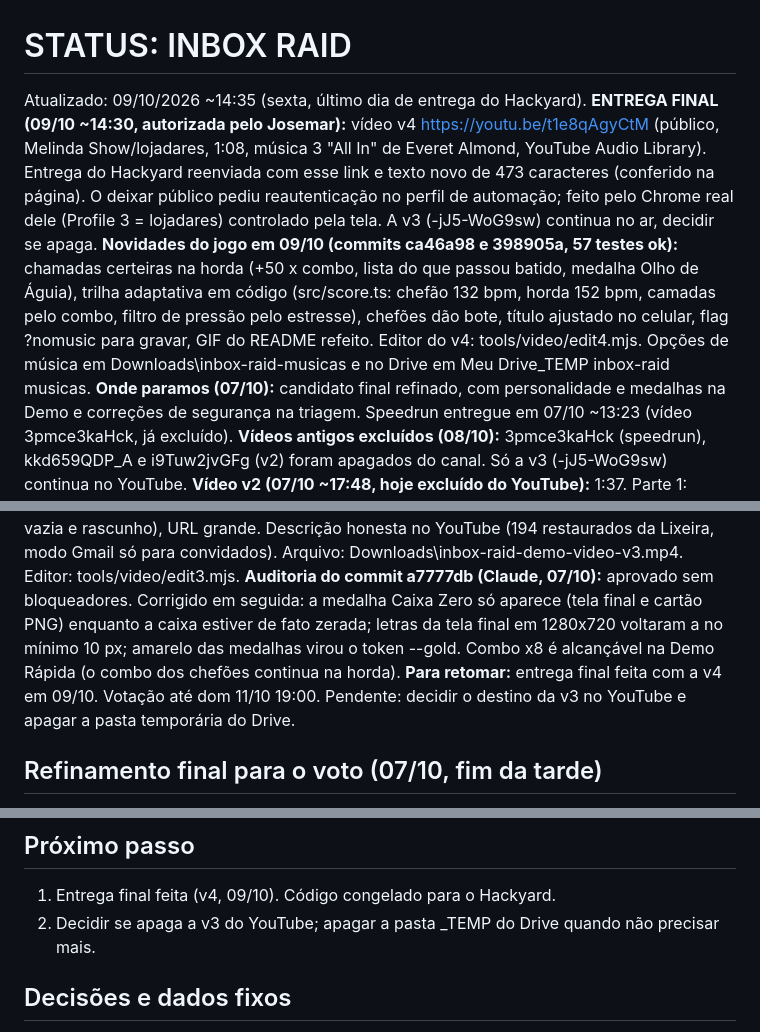
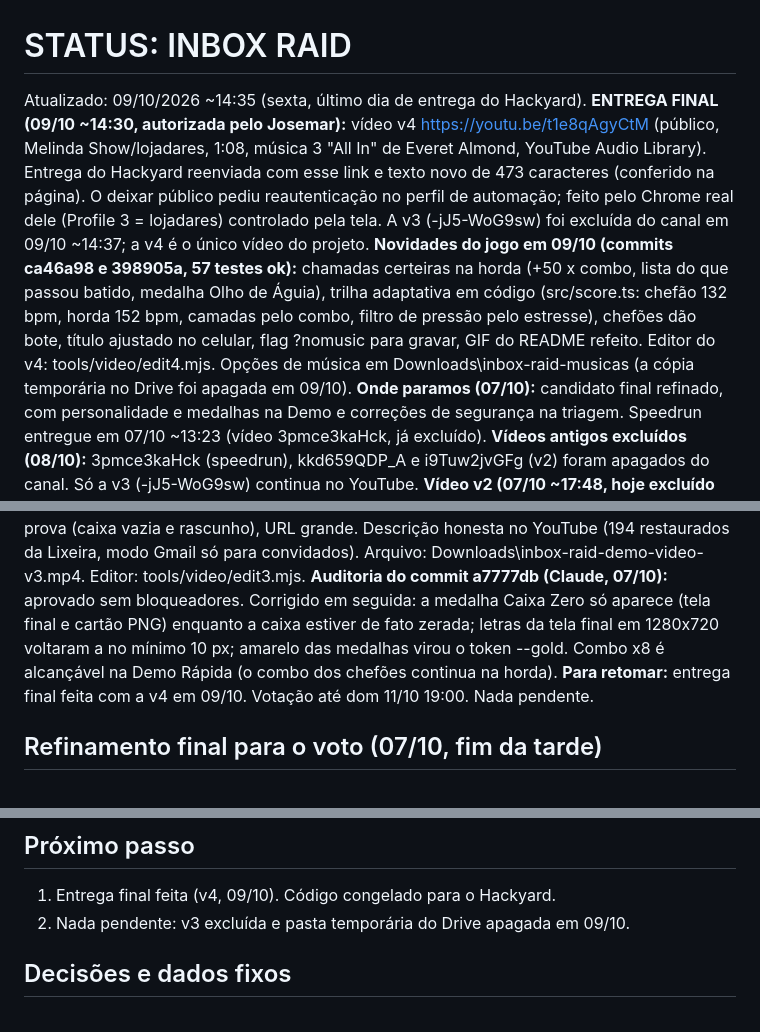
Before and after one commit to josemardp/inbox-raid, a Markdown page: STATUS.md, 3 parts joined by grey strips. Drawn GitHub-style.

Commit message:
docs: v3 excluida, entrega so com a v4
Co-Authored-By: Claude Opus 5.5 <noreply@anthropic.com>
Claude-Session: https://claude.ai/code/session_01C1PoqW5No8thGWs7wyafjQ

```diff
--- a/STATUS.md
+++ b/STATUS.md
@@ -1,14 +1,14 @@
 # STATUS: INBOX RAID
 
 Atualizado: 09/10/2026 ~14:35 (sexta, último dia de entrega do Hackyard).
-**ENTREGA FINAL (09/10 ~14:30, autorizada pelo Josemar):** vídeo v4 https://youtu.be/t1e8qAgyCtM (público, Melinda Show/lojadares, 1:08, música 3 "All In" de Everet Almond, YouTube Audio Library). Entrega do Hackyard reenviada com esse link e texto novo de 473 caracteres (conferido na página). O deixar público pediu reautenticação no perfil de automação; feito pelo Chrome real dele (Profile 3 = lojadares) controlado pela tela. A v3 (-jJ5-WoG9sw) continua no ar, decidir se apaga.
-**Novidades do jogo em 09/10 (commits ca46a98 e 398905a, 57 testes ok):** chamadas certeiras na horda (+50 x combo, lista do que passou batido, medalha Olho de Águia), trilha adaptativa em código (src/score.ts: chefão 132 bpm, horda 152 bpm, camadas pelo combo, filtro de pressão pelo estresse), chefões dão bote, título ajustado no celular, flag ?nomusic para gravar, GIF do README refeito. Editor do v4: tools/video/edit4.mjs. Opções de música em Downloads\inbox-raid-musicas e no Drive em Meu Drive\_TEMP inbox-raid musicas.
+**ENTREGA FINAL (09/10 ~14:30, autorizada pelo Josemar):** vídeo v4 https://youtu.be/t1e8qAgyCtM (público, Melinda Show/lojadares, 1:08, música 3 "All In" de Everet Almond, YouTube Audio Library). Entrega do Hackyard reenviada com esse link e texto novo de 473 caracteres (conferido na página). O deixar público pediu reautenticação no perfil de automação; feito pelo Chrome real dele (Profile 3 = lojadares) controlado pela tela. A v3 (-jJ5-WoG9sw) foi excluída do canal em 09/10 ~14:37; a v4 é o único vídeo do projeto.
+**Novidades do jogo em 09/10 (commits ca46a98 e 398905a, 57 testes ok):** chamadas certeiras na horda (+50 x combo, lista do que passou batido, medalha Olho de Águia), trilha adaptativa em código (src/score.ts: chefão 132 bpm, horda 152 bpm, camadas pelo combo, filtro de pressão pelo estresse), chefões dão bote, título ajustado no celular, flag ?nomusic para gravar, GIF do README refeito. Editor do v4: tools/video/edit4.mjs. Opções de música em Downloads\inbox-raid-musicas (a cópia temporária no Drive foi apagada em 09/10).
 **Onde paramos (07/10):** candidato final refinado, com personalidade e medalhas na Demo e correções de segurança na triagem. Speedrun entregue em 07/10 ~13:23 (vídeo 3pmce3kaHck, já excluído).
 **Vídeos antigos excluídos (08/10):** 3pmce3kaHck (speedrun), kkd659QDP_A e i9Tuw2jvGFg (v2) foram apagados do canal. Só a v3 (-jJ5-WoG9sw) continua no YouTube.
 **Vídeo v2 (07/10 ~17:48, hoje excluído do YouTube):** 1:37. Parte 1: Demo Rápida (fala, crítico, medalhas, mesa de triagem, briefing com resposta sugerida, rascunho, combo x8, INBOX ZERO). Parte 2: Gmail real da josemardp com privacidade (202 -> 0, desfazer, rascunho real). Entrega do Hackyard substituída com o link novo e texto de 477 caracteres. Rascunho criado na gravação apagado; caixa devolvida ao estado original (8 e-mails do dia na caixa, 271 na Lixeira, nenhuma estrela). Arquivo: Downloads\inbox-raid-demo-video-v2.mp4. Editor: tools/video/edit2.mjs (duas gravações).
 **Vídeo v3 PUBLICADO e ENTREGUE (07/10 ~20:53):** https://youtu.be/-jJ5-WoG9sw (público, Melinda Show/lojadares), 1:25. Entrega do Hackyard aponta para ele. É o único vídeo do projeto no canal. Gancho com o 202 -> 0 real, demo sem login, Gmail real com privacidade, prova (caixa vazia e rascunho), URL grande. Descrição honesta no YouTube (194 restaurados da Lixeira, modo Gmail só para convidados). Arquivo: Downloads\inbox-raid-demo-video-v3.mp4. Editor: tools/video/edit3.mjs.
 **Auditoria do commit a7777db (Claude, 07/10):** aprovado sem bloqueadores. Corrigido em seguida: a medalha Caixa Zero só aparece (tela final e cartão PNG) enquanto a caixa estiver de fato zerada; letras da tela final em 1280x720 voltaram a no mínimo 10 px; amarelo das medalhas virou o token --gold. Combo x8 é alcançável na Demo Rápida (o combo dos chefões continua na horda).
-**Para retomar:** entrega final feita com a v4 em 09/10. Votação até dom 11/10 19:00. Pendente: decidir o destino da v3 no YouTube e apagar a pasta temporária do Drive.
+**Para retomar:** entrega final feita com a v4 em 09/10. Votação até dom 11/10 19:00. Nada pendente.
 
 ## Refinamento final para o voto (07/10, fim da tarde)
 - **Chefões com personalidade:** os seis remetentes fictícios da Demo ganharam provocações autorais em português e inglês. Nenhuma fala é inventada para remetentes do Gmail real.
@@ -84,7 +84,7 @@ Atualizado: 09/10/2026 ~14:35 (sexta, último dia de entrega do Hackyard).
 
 ## Próximo passo
 1. Entrega final feita (v4, 09/10). Código congelado para o Hackyard.
-2. Decidir se apaga a v3 do YouTube; apagar a pasta _TEMP do Drive quando não precisar mais.
+2. Nada pendente: v3 excluída e pasta temporária do Drive apagada em 09/10.
 
 ## Decisões e dados fixos
 - Plano completo: [docs/PLANO.md](docs/PLANO.md).
```
